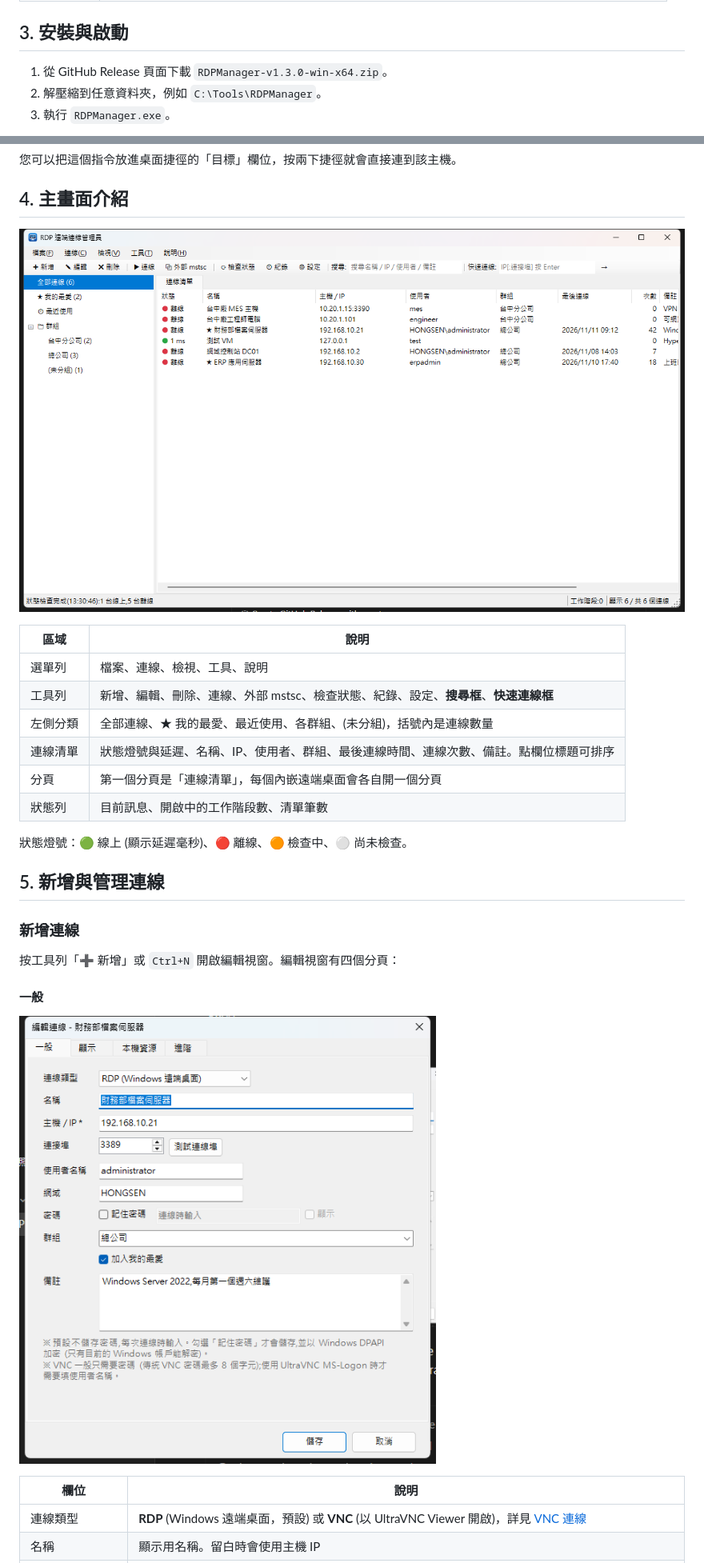
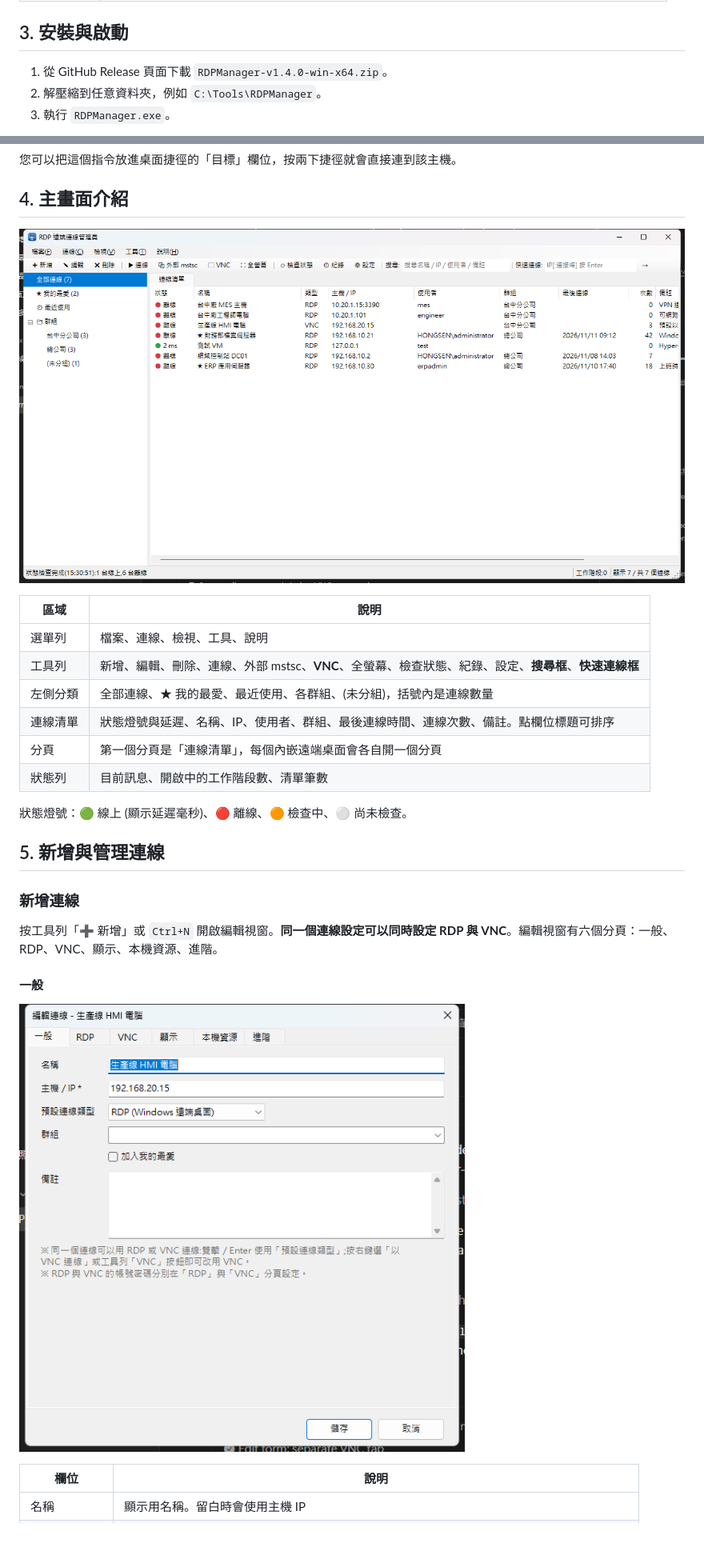
Before and after one commit to Hongsen-tw/RDPManager, a Markdown page: docs/USER_MANUAL.md, 2 parts joined by grey strips. Shown at 80% size. GitHub-like rendering; pictures changed too: docs/images/edit-general.png, docs/images/main.png; blank space fills up the shorter version.

```diff
--- a/docs/USER_MANUAL.md
+++ b/docs/USER_MANUAL.md
@@ -55,7 +55,7 @@
 
 ## 3. 安裝與啟動
 
-1. 從 GitHub Release 頁面下載 `RDPManager-v1.3.0-win-x64.zip`。
+1. 從 GitHub Release 頁面下載 `RDPManager-v1.4.0-win-x64.zip`。
 2. 解壓縮到任意資料夾，例如 `C:\Tools\RDPManager`。
 3. 執行 `RDPManager.exe`。
 
@@ -81,7 +81,7 @@ RDPManager.exe <已儲存的連線名稱 或 IP[:連接埠]>
 | 區域 | 說明 |
 |---|---|
 | 選單列 | 檔案、連線、檢視、工具、說明 |
-| 工具列 | 新增、編輯、刪除、連線、外部 mstsc、檢查狀態、紀錄、設定、**搜尋框**、**快速連線框** |
+| 工具列 | 新增、編輯、刪除、連線、外部 mstsc、**VNC**、全螢幕、檢查狀態、紀錄、設定、**搜尋框**、**快速連線框** |
 | 左側分類 | 全部連線、★ 我的最愛、最近使用、各群組、(未分組)，括號內是連線數量 |
 | 連線清單 | 狀態燈號與延遲、名稱、IP、使用者、群組、最後連線時間、連線次數、備註。點欄位標題可排序 |
 | 分頁 | 第一個分頁是「連線清單」，每個內嵌遠端桌面會各自開一個分頁 |
@@ -93,7 +93,7 @@ RDPManager.exe <已儲存的連線名稱 或 IP[:連接埠]>
 
 ### 新增連線
 
-按工具列「➕ 新增」或 `Ctrl+N` 開啟編輯視窗。編輯視窗有四個分頁：
+按工具列「➕ 新增」或 `Ctrl+N` 開啟編輯視窗。**同一個連線設定可以同時設定 RDP 與 VNC**。編輯視窗有六個分頁：一般、RDP、VNC、顯示、本機資源、進階。
 
 #### 一般
 
@@ -101,5 +101,4 @@ RDPManager.exe <已儲存的連線名稱 或 IP[:連接埠]>
 
 | 欄位 | 說明 |
 |---|---|
-| 連線類型 | **RDP** (Windows 遠端桌面，預設) 或 **VNC** (以 UltraVNC Viewer 開啟)，詳見 [VNC 連線](#vnc-連線-ultravnc) |
 | 名稱 | 顯示用名稱。留白時會使用主機 IP |
```
Also changed, not shown: other parts of docs/USER_MANUAL.md (+54 -21 lines), README.md (+2 -2 lines), docs/images/context-menu.png (added), docs/images/edit-rdp.png (added), docs/images/edit-vnc.png, docs/images/password-prompt.png, 10 other files.
